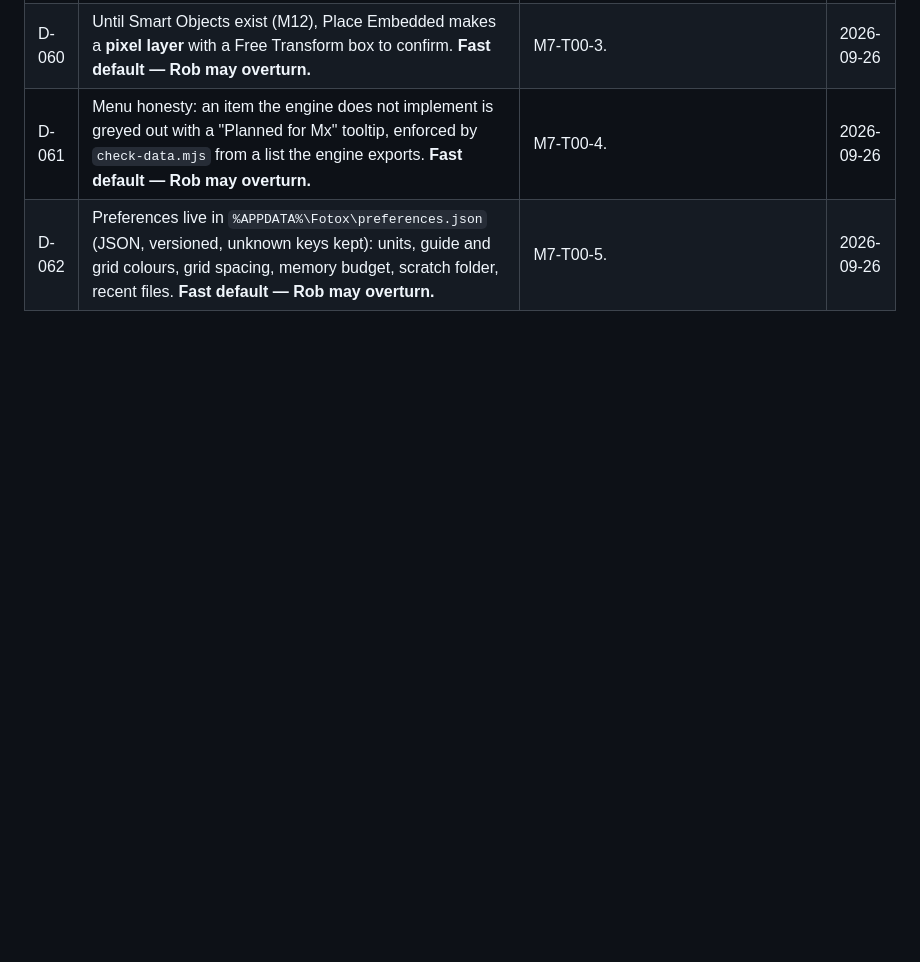
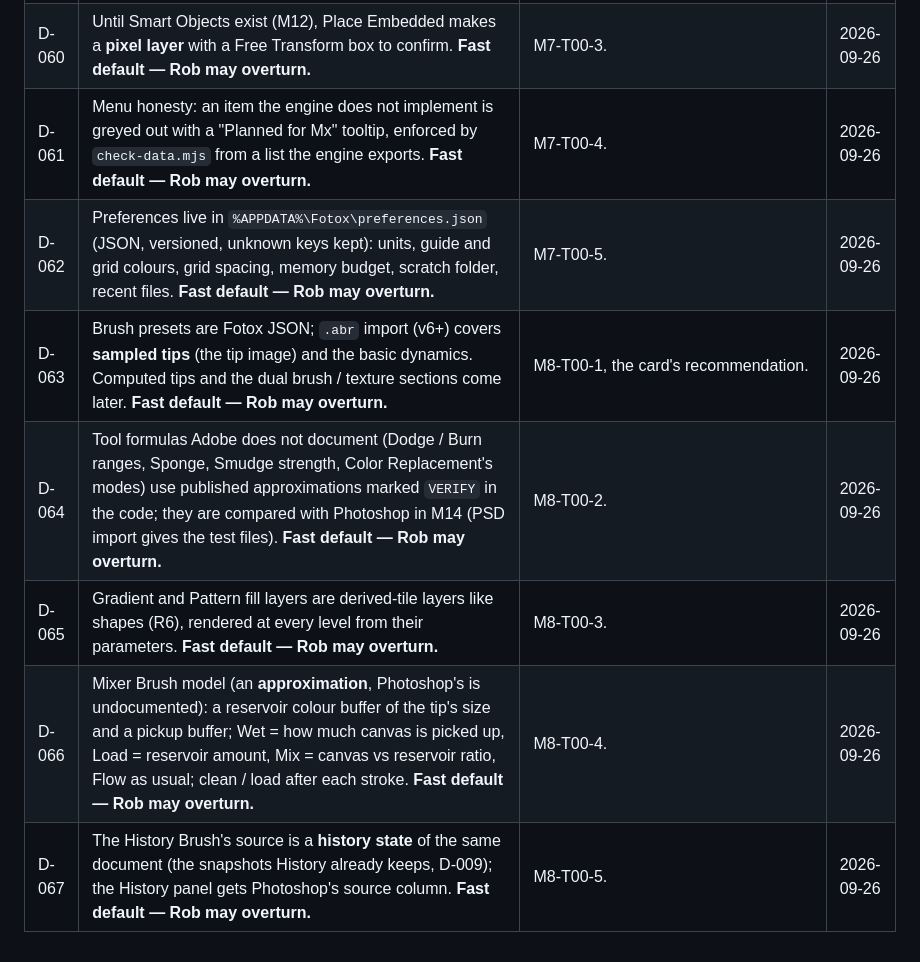
Before and after one commit to robertocantore126/fotox, a Markdown page: docs/DECISIONS.md, the part around the change. Rendered like a GitHub page; blank space fills up the shorter version.

Commit message:
M8-T00: card recommendations recorded as fast defaults (D-063..D-067)
Co-Authored-By: Claude Opus 5.5 <noreply@anthropic.com>
Claude-Session: https://claude.ai/code/session_01PyHAdixVw4FpSWvmThveHt

```diff
--- a/docs/DECISIONS.md
+++ b/docs/DECISIONS.md
@@ -68,3 +68,8 @@ New entries go at the bottom with the next number.
 | D-060 | Until Smart Objects exist (M12), Place Embedded makes a **pixel layer** with a Free Transform box to confirm. **Fast default — Rob may overturn.** | M7-T00-3. | 2026-09-26 |
 | D-061 | Menu honesty: an item the engine does not implement is greyed out with a "Planned for Mx" tooltip, enforced by `check-data.mjs` from a list the engine exports. **Fast default — Rob may overturn.** | M7-T00-4. | 2026-09-26 |
 | D-062 | Preferences live in `%APPDATA%\Fotox\preferences.json` (JSON, versioned, unknown keys kept): units, guide and grid colours, grid spacing, memory budget, scratch folder, recent files. **Fast default — Rob may overturn.** | M7-T00-5. | 2026-09-26 |
+| D-063 | Brush presets are Fotox JSON; `.abr` import (v6+) covers **sampled tips** (the tip image) and the basic dynamics. Computed tips and the dual brush / texture sections come later. **Fast default — Rob may overturn.** | M8-T00-1, the card's recommendation. | 2026-09-26 |
+| D-064 | Tool formulas Adobe does not document (Dodge / Burn ranges, Sponge, Smudge strength, Color Replacement's modes) use published approximations marked `VERIFY` in the code; they are compared with Photoshop in M14 (PSD import gives the test files). **Fast default — Rob may overturn.** | M8-T00-2. | 2026-09-26 |
+| D-065 | Gradient and Pattern fill layers are derived-tile layers like shapes (R6), rendered at every level from their parameters. **Fast default — Rob may overturn.** | M8-T00-3. | 2026-09-26 |
+| D-066 | Mixer Brush model (an **approximation**, Photoshop's is undocumented): a reservoir colour buffer of the tip's size and a pickup buffer; Wet = how much canvas is picked up, Load = reservoir amount, Mix = canvas vs reservoir ratio, Flow as usual; clean / load after each stroke. **Fast default — Rob may overturn.** | M8-T00-4. | 2026-09-26 |
+| D-067 | The History Brush's source is a **history state** of the same document (the snapshots History already keeps, D-009); the History panel gets Photoshop's source column. **Fast default — Rob may overturn.** | M8-T00-5. | 2026-09-26 |
```
Also changed, not shown: docs/reports/LOG.md (+5 -0 lines).
